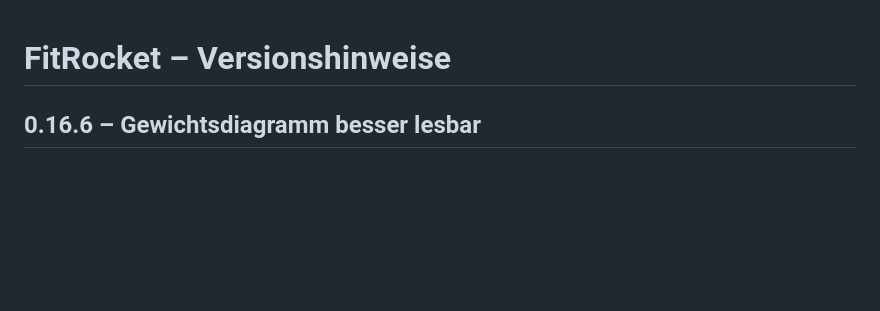
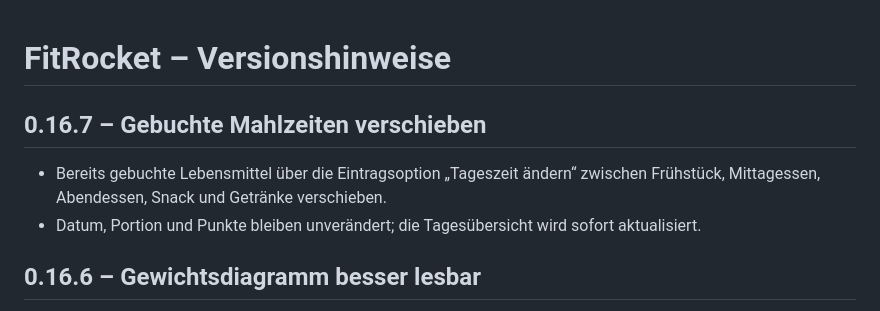
Before and after one commit to Inrouder/FitRocket, a Markdown page: CHANGELOG.md, the part around the change. Rendered like a GitHub page; blank space fills up the shorter version.

Commit message:
Document meal reassignment and bump FitRocket 0.16.7

```diff
--- a/CHANGELOG.md
+++ b/CHANGELOG.md
@@ -1,4 +1,8 @@
 # FitRocket – Versionshinweise
+
+## 0.16.7 – Gebuchte Mahlzeiten verschieben
+- Bereits gebuchte Lebensmittel über die Eintragsoption „Tageszeit ändern“ zwischen Frühstück, Mittagessen, Abendessen, Snack und Getränke verschieben.
+- Datum, Portion und Punkte bleiben unverändert; die Tagesübersicht wird sofort aktualisiert.
 
 ## 0.16.6 – Gewichtsdiagramm besser lesbar
 - Dunkle, klare Verbindungslinie mit kreisförmigen Messpunkten und Datumsachse entsprechend tatsächlicher Messzeitpunkte.
```
